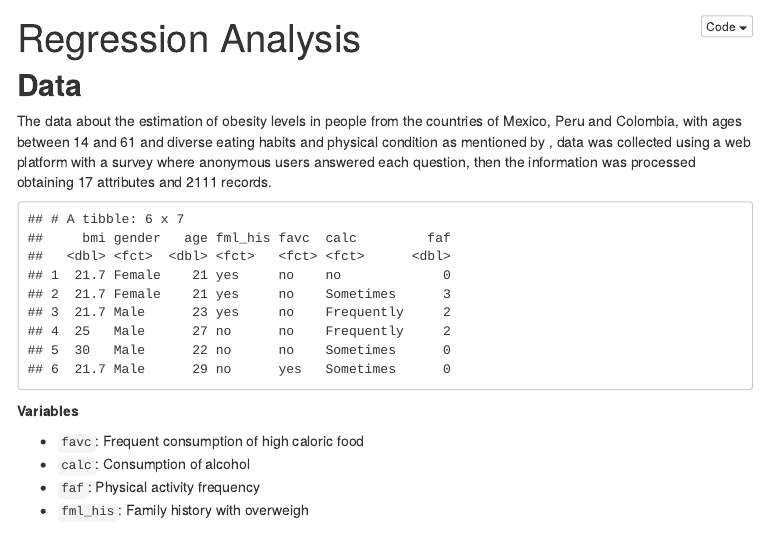
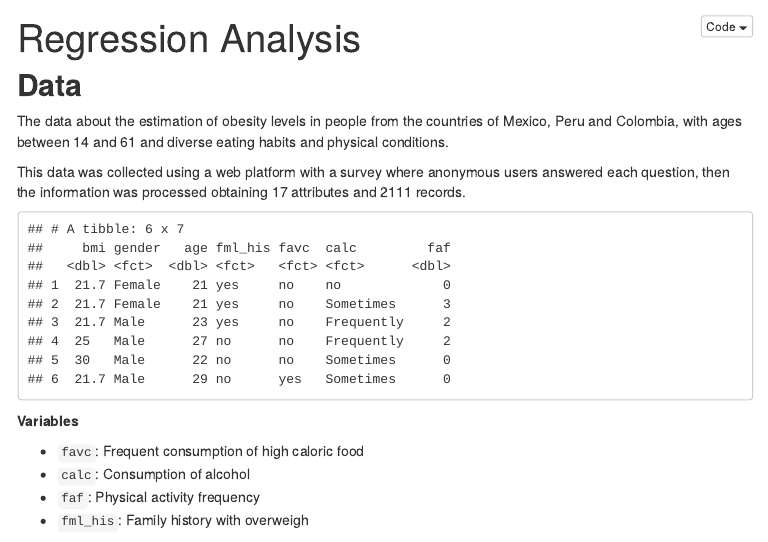
Before and after one commit to chenxin214/p8105_final_project, an R Markdown document (regression_models.Rmd): the page in a window 1100 px wide, from 60 px down. The pictures show the output file regression_models.html that the author committed with the source, opened offline; library style sheets and scripts come from the installed R packages; menus at the side of the page are left out.

Commit message:
small change

````diff
--- a/regression_models.Rmd
+++ b/regression_models.Rmd
@@ -27,13 +27,13 @@ theme_set(theme_bw() +
                 legend.title = element_blank(),
                 plot.title = element_text(hjust = 0.5, size = 15),
                 plot.subtitle = element_text(hjust = 0.5, size = 12)))
-
-
 ```
 
 ## **Data**
 
-The data about the estimation of obesity levels in people from the countries of Mexico, Peru and Colombia, with ages between 14 and 61 and diverse eating habits and physical condition as mentioned by , data was collected using a web platform with a survey where anonymous users answered each question, then the information was processed obtaining 17 attributes and 2111 records.
+The data about the estimation of obesity levels in people from the countries of Mexico, Peru and Colombia, with ages between 14 and 61 and diverse eating habits and physical conditions.
+
+This data was collected using a web platform with a survey where anonymous users answered each question, then the information was processed obtaining 17 attributes and 2111 records.
 
 ```{r, warning=FALSE, message=FALSE, collapse=FALSE}
 ob_df =
````
Also changed, not shown: regression_models.html, regression_models_files/figure-html/unnamed-chunk-9-1.png, regression_models.Rmd (2 more changed lines).
